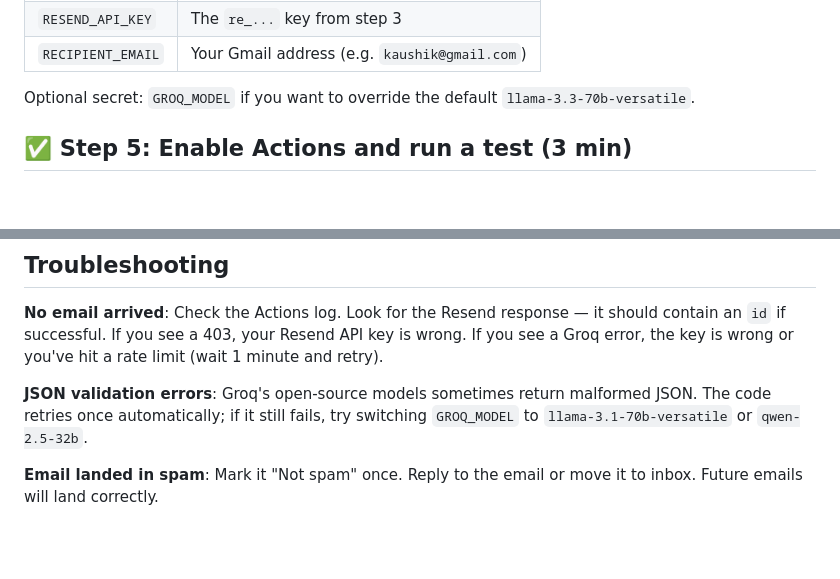
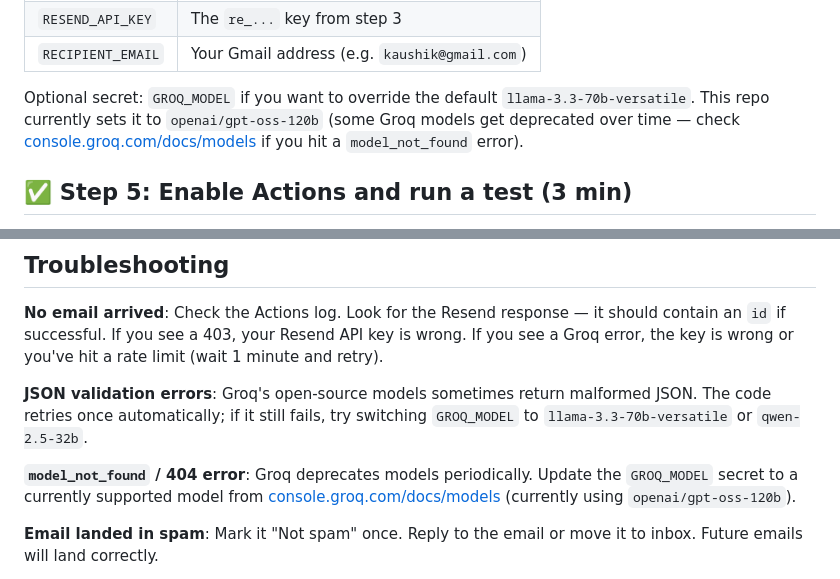
Before and after one commit to kaushik701/ai-daily-tutor, a Markdown page: SETUP.md, 2 parts joined by grey strips. GitHub-like rendering; blank space fills up the shorter version.

Commit message:
docs: note current GROQ_MODEL (openai/gpt-oss-120b) and troubleshooting for deprecated models
Groq deprecated the previous model, causing a 404 model_not_found error
in the daily workflow. Secret updated; docs now point to the models
page so future deprecations are easier to diagnose.

Co-Authored-By: Claude Sonnet 5 <noreply@anthropic.com>

```diff
--- a/SETUP.md
+++ b/SETUP.md
@@ -54,7 +54,7 @@ Add three secrets:
 | `RESEND_API_KEY` | The `re_...` key from step 3 |
 | `RECIPIENT_EMAIL` | Your Gmail address (e.g. `kaushik@gmail.com`) |
 
-Optional secret: `GROQ_MODEL` if you want to override the default `llama-3.3-70b-versatile`.
+Optional secret: `GROQ_MODEL` if you want to override the default `llama-3.3-70b-versatile`. This repo currently sets it to `openai/gpt-oss-120b` (some Groq models get deprecated over time — check [console.groq.com/docs/models](https://console.groq.com/docs/models) if you hit a `model_not_found` error).
 
 ## ✅ Step 5: Enable Actions and run a test (3 min)
 
@@ -76,7 +76,9 @@ The cron is now active. Tomorrow at 11 AM PT you'll get Day 2 automatically.
 
 **No email arrived**: Check the Actions log. Look for the Resend response — it should contain an `id` if successful. If you see a 403, your Resend API key is wrong. If you see a Groq error, the key is wrong or you've hit a rate limit (wait 1 minute and retry).
 
-**JSON validation errors**: Groq's open-source models sometimes return malformed JSON. The code retries once automatically; if it still fails, try switching `GROQ_MODEL` to `llama-3.1-70b-versatile` or `qwen-2.5-32b`.
+**JSON validation errors**: Groq's open-source models sometimes return malformed JSON. The code retries once automatically; if it still fails, try switching `GROQ_MODEL` to `llama-3.3-70b-versatile` or `qwen-2.5-32b`.
+
+**`model_not_found` / 404 error**: Groq deprecates models periodically. Update the `GROQ_MODEL` secret to a currently supported model from [console.groq.com/docs/models](https://console.groq.com/docs/models) (currently using `openai/gpt-oss-120b`).
 
 **Email landed in spam**: Mark it "Not spam" once. Reply to the email or move it to inbox. Future emails will land correctly.
 
```
